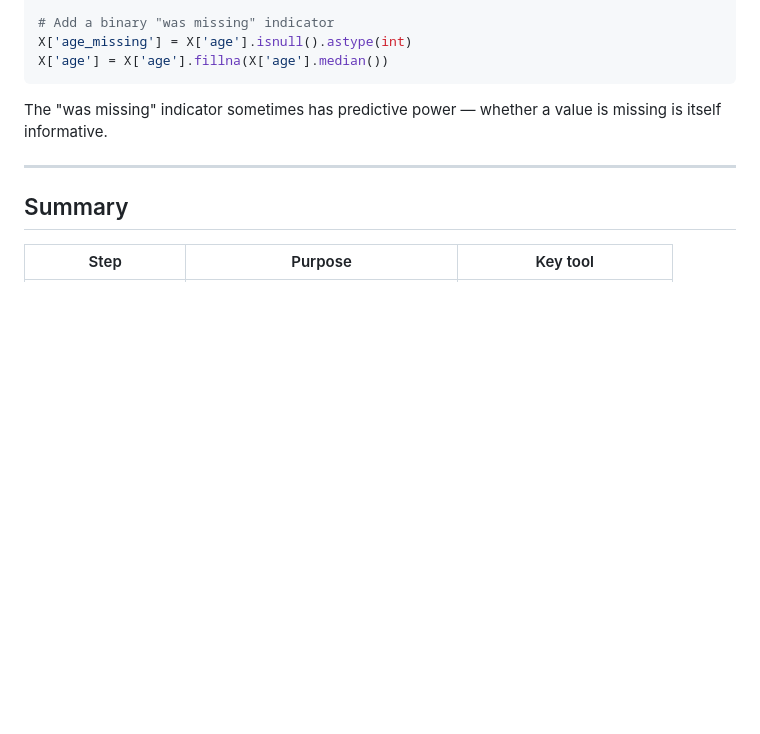
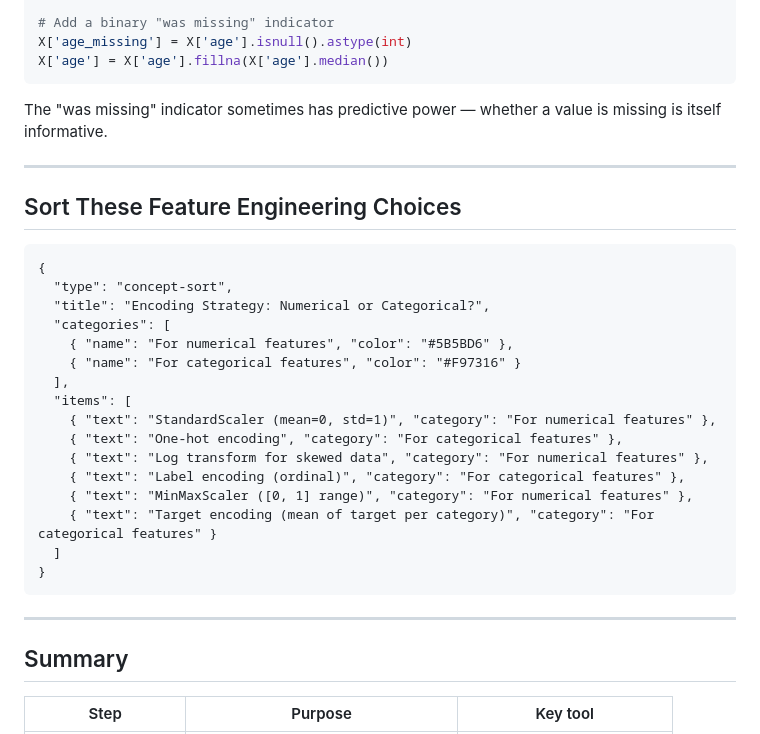
Before and after one commit to DH4410/IOAI, a Markdown page: content/ml/08-features.md, the part around the change. GitHub-like rendering; blank space fills up the shorter version.

````diff
--- a/content/ml/08-features.md
+++ b/content/ml/08-features.md
@@ -179,6 +179,29 @@ The "was missing" indicator sometimes has predictive power — whether a value i
 
 ---
 
+## Sort These Feature Engineering Choices
+
+```widget
+{
+  "type": "concept-sort",
+  "title": "Encoding Strategy: Numerical or Categorical?",
+  "categories": [
+    { "name": "For numerical features", "color": "#5B5BD6" },
+    { "name": "For categorical features", "color": "#F97316" }
+  ],
+  "items": [
+    { "text": "StandardScaler (mean=0, std=1)", "category": "For numerical features" },
+    { "text": "One-hot encoding", "category": "For categorical features" },
+    { "text": "Log transform for skewed data", "category": "For numerical features" },
+    { "text": "Label encoding (ordinal)", "category": "For categorical features" },
+    { "text": "MinMaxScaler ([0, 1] range)", "category": "For numerical features" },
+    { "text": "Target encoding (mean of target per category)", "category": "For categorical features" }
+  ]
+}
+```
+
+---
+
 ## Summary
 
 | Step | Purpose | Key tool |
````
Also changed, not shown: content/nlp/07-generation.md (+23 -0 lines), content/nn/06-batchnorm.md (+23 -0 lines).
